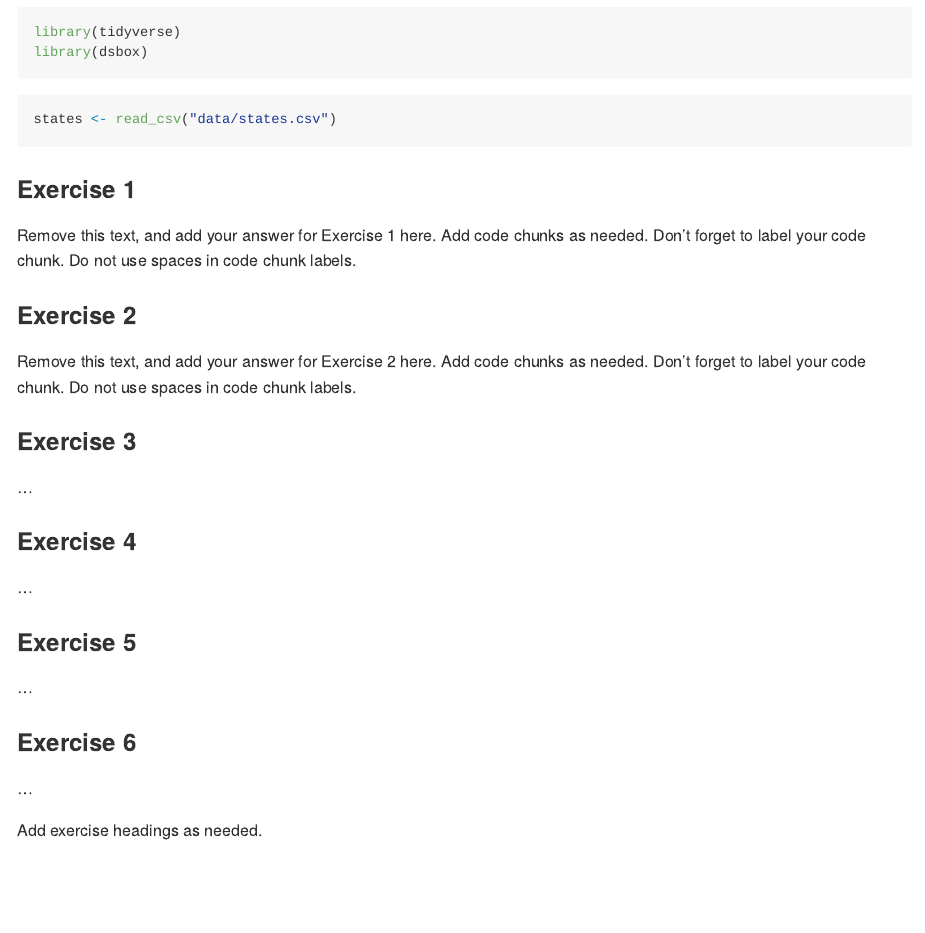
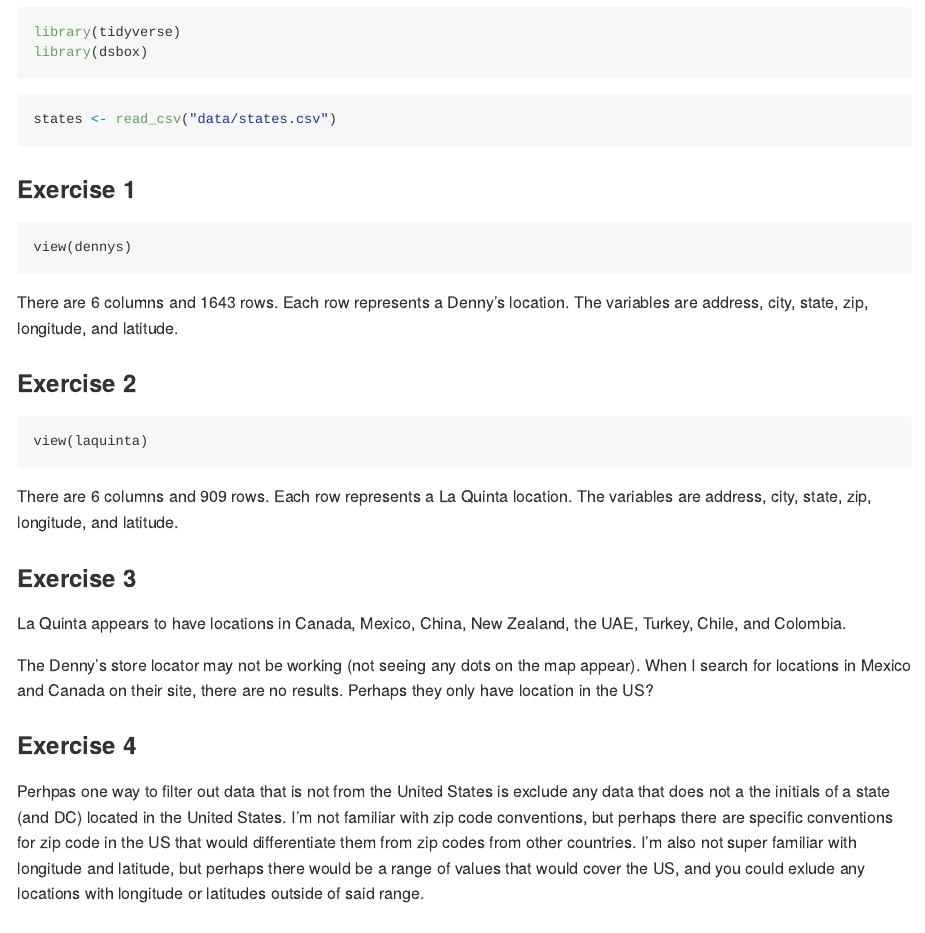
Before and after one commit to lindstall/Lab-4, an R Markdown document (lab-04.Rmd): the page in a window 1100 px wide, from 240 px down. The pictures show the output file lab-04.md that the author committed with the source, drawn offline in the style of GitHub.

Commit message:
exercises 1-4

````diff
--- a/lab-04.Rmd
+++ b/lab-04.Rmd
@@ -19,25 +19,30 @@
 
 ### Exercise 1
 
-Remove this text, and add your answer for Exercise 1 here.
-Add code chunks as needed.
-Don't forget to label your code chunk.
-Do not use spaces in code chunk labels.
+```{r-view-dennys}
+view(dennys)
+```
+
+There are 6 columns and 1643 rows. Each row represents a Denny's location. The variables are address, city, state, zip, longitude, and latitude.
 
 ### Exercise 2
 
-Remove this text, and add your answer for Exercise 2 here.
-Add code chunks as needed.
-Don't forget to label your code chunk.
-Do not use spaces in code chunk labels.
+
+```{r-view-laquinta}
+view(laquinta)
+```
+
+There are 6 columns and 909 rows. Each row represents a La Quinta location. The variables are address, city, state, zip, longitude, and latitude.
 
 ### Exercise 3
 
-...
+La Quinta appears to have locations in Canada, Mexico, China, New Zealand, the UAE, Turkey, Chile, and Colombia.
+
+The Denny's store locator may not be working (not seeing any dots on the map appear). When I search for locations in Mexico and Canada on their site, there are no results. Perhaps they only have location in the US?
 
 ### Exercise 4
 
-...
+Perhpas one way to filter out data that is not from the United States is exclude any data that does not a the initials of a state (and DC) located in the United States. I'm not familiar with zip code conventions, but perhaps there are specific conventions for zip code in the US that would differentiate them from zip codes from other countries. I'm also not super familiar with longitude and latitude, but perhaps there would be a range of values that would cover the US, and you could exlude any locations with longitude or latitudes outside of said range.
 
 ### Exercise 5
 
````
Also changed, not shown: lab-04.md.
